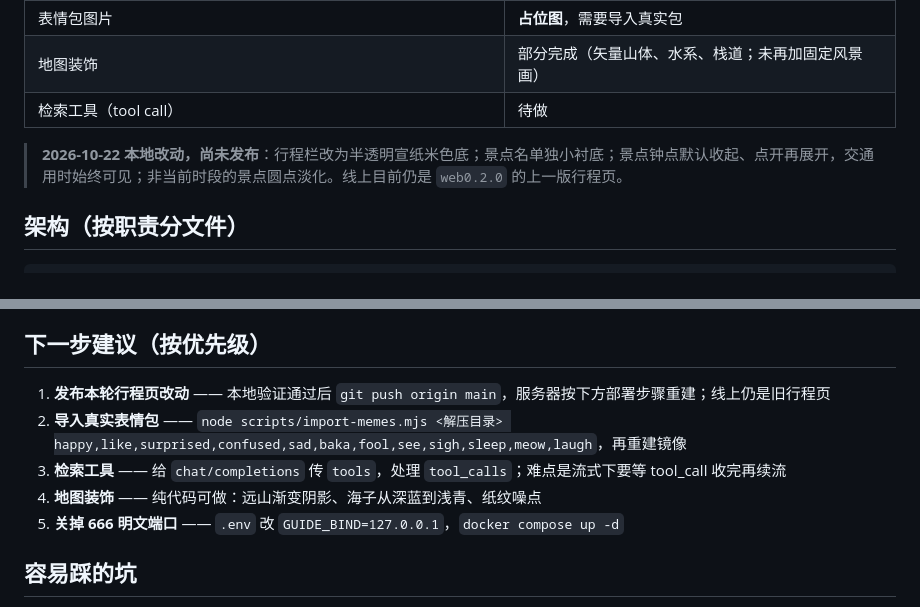
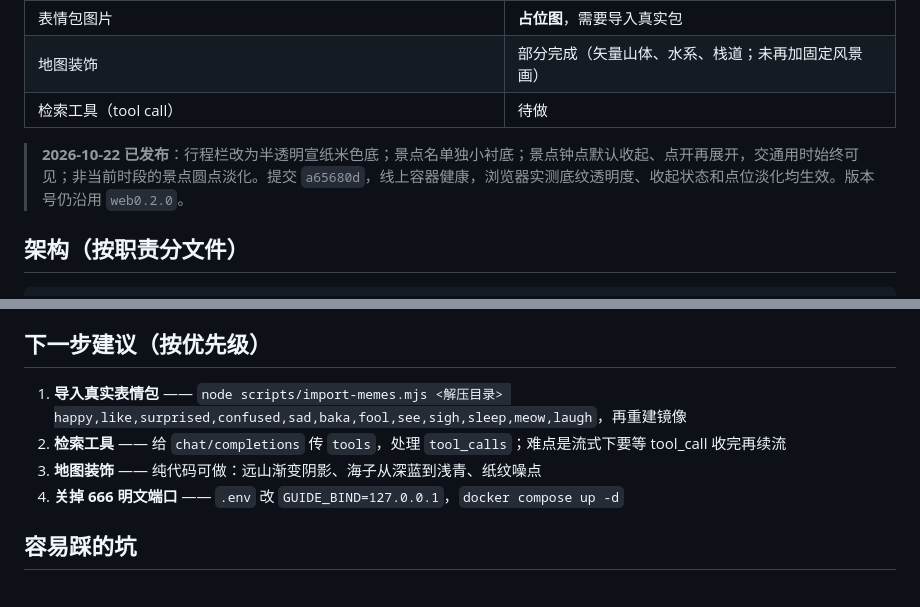
Before and after one commit to 5quan/jiuzhai-team-guide, a Markdown page: HANDOFF.md, 2 parts joined by grey strips. Drawn GitHub-style.

Commit message:
记录行程栏改动已部署与线上验证

```diff
--- a/HANDOFF.md
+++ b/HANDOFF.md
@@ -20,7 +20,7 @@
 | 地图装饰 | 部分完成（矢量山体、水系、栈道；未再加固定风景画） |
 | 检索工具（tool call） | 待做 |
 
-> **2026-10-22 本地改动，尚未发布**：行程栏改为半透明宣纸米色底；景点名单独小衬底；景点钟点默认收起、点开再展开，交通用时始终可见；非当前时段的景点圆点淡化。线上目前仍是 `web0.2.0` 的上一版行程页。
+> **2026-10-22 已发布**：行程栏改为半透明宣纸米色底；景点名单独小衬底；景点钟点默认收起、点开再展开，交通用时始终可见；非当前时段的景点圆点淡化。提交 `a65680d`，线上容器健康，浏览器实测底纹透明度、收起状态和点位淡化均生效。版本号仍沿用 `web0.2.0`。
 
 ## 架构（按职责分文件）
 
@@ -100,11 +100,10 @@ PLAYWRIGHT_MODULE=D:\project\fun\shot\node_modules\playwright node tests/chat.br
 
 ## 下一步建议（按优先级）
 
-1. **发布本轮行程页改动** —— 本地验证通过后 `git push origin main`，服务器按下方部署步骤重建；线上仍是旧行程页
-2. **导入真实表情包** —— `node scripts/import-memes.mjs <解压目录> happy,like,surprised,confused,sad,baka,fool,see,sigh,sleep,meow,laugh`，再重建镜像
-3. **检索工具** —— 给 `chat/completions` 传 `tools`，处理 `tool_calls`；难点是流式下要等 tool_call 收完再续流
-4. **地图装饰** —— 纯代码可做：远山渐变阴影、海子从深蓝到浅青、纸纹噪点
-5. **关掉 666 明文端口** —— `.env` 改 `GUIDE_BIND=127.0.0.1`，`docker compose up -d`
+1. **导入真实表情包** —— `node scripts/import-memes.mjs <解压目录> happy,like,surprised,confused,sad,baka,fool,see,sigh,sleep,meow,laugh`，再重建镜像
+2. **检索工具** —— 给 `chat/completions` 传 `tools`，处理 `tool_calls`；难点是流式下要等 tool_call 收完再续流
+3. **地图装饰** —— 纯代码可做：远山渐变阴影、海子从深蓝到浅青、纸纹噪点
+4. **关掉 666 明文端口** —— `.env` 改 `GUIDE_BIND=127.0.0.1`，`docker compose up -d`
 
 ## 容易踩的坑
 
```
Also changed, not shown: CHANGELOG.md (+1 -1 lines), docs/design-notes.md (+2 -1 lines).
